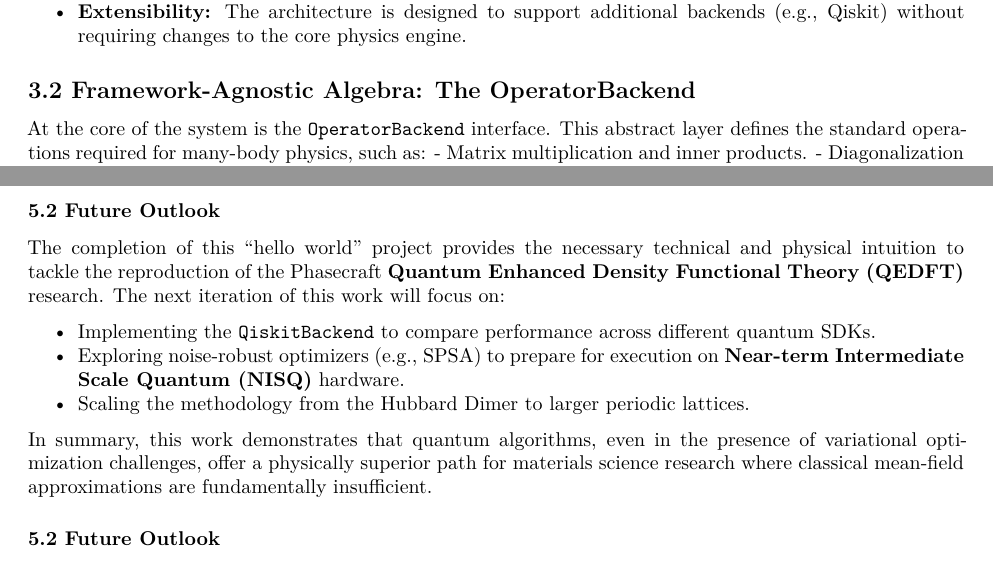
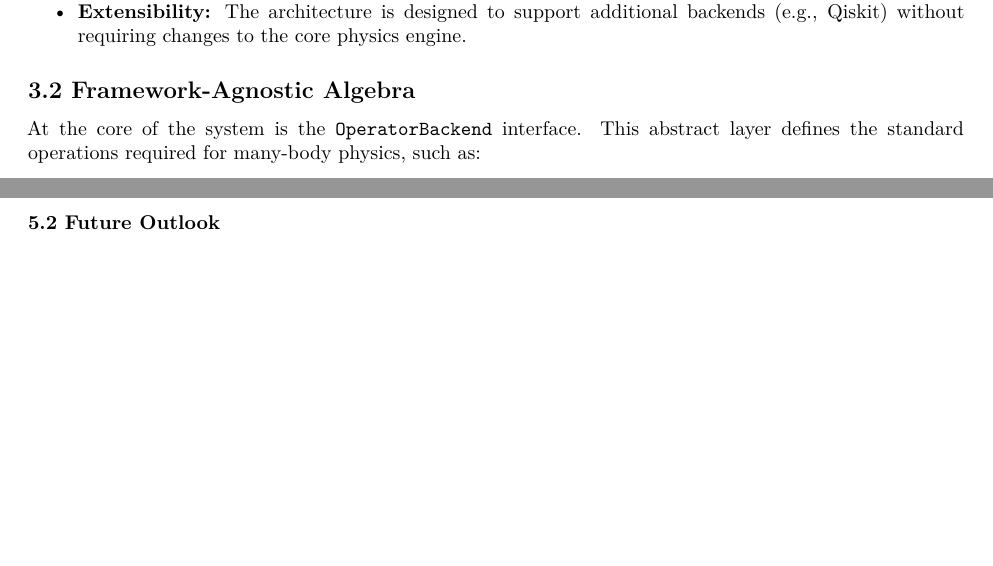
Before and after one commit to KaueMiziara/dft-vqe-hubbard, a Quarto document (docs/summary_v1.qmd): two parts of pages 8 and 15 of 15, joined at a grey line, cut so that both start at the same text, the shorter picture padded with empty space. Rendered offline with R 4.5, knitr and Pandoc in place of Quarto, then LaTeX, with nearby package versions.

Commit message:
docs(summary): fix typos in Project Summary v1

```diff
--- a/docs/summary_v1.qmd
+++ b/docs/summary_v1.qmd
@@ -247,8 +247,9 @@
 - **Modularity:** Physics modules (Hubbard Model, Jordan-Wigner mapping) are independent of the solver logic (DFT, VQE).
 - **Extensibility:** The architecture is designed to support additional backends (e.g., Qiskit) without requiring changes to the core physics engine.
 
-## 3.2 Framework-Agnostic Algebra: The OperatorBackend
+## 3.2 Framework-Agnostic Algebra
 At the core of the system is the `OperatorBackend` interface. This abstract layer defines the standard operations required for many-body physics, such as:
+
 - Matrix multiplication and inner products.
 - Diagonalization (Eigenvalue problems).
 - Tensor products (Kronecker products) for building multi-site operators.
@@ -435,15 +436,6 @@
 3.  **Physical Discovery:** Quantified the limitations of classical mean-field theory (Lattice DFT) and demonstrated that Variational Quantum Algorithms can effectively capture the many-body correlation effects required to describe the Mott Transition.
 
 ### 5.2 Future Outlook
-The completion of this "hello world" project provides the necessary technical and physical intuition to tackle the reproduction of the Phasecraft **Quantum Enhanced Density Functional Theory (QEDFT)** research. The next iteration of this work will focus on:
-
-- Implementing the `QiskitBackend` to compare performance across different quantum SDKs.
-- Exploring noise-robust optimizers (e.g., SPSA) to prepare for execution on **Near-term Intermediate Scale Quantum (NISQ)** hardware.
-- Scaling the methodology from the Hubbard Dimer to larger periodic lattices.
-
-In summary, this work demonstrates that quantum algorithms, even in the presence of variational optimization challenges, offer a physically superior path for materials science research where classical mean-field approximations are fundamentally insufficient.
-
-### 5.2 Future Outlook
 The completion of this project serves as a "Hello World" for general research in condensed matter physics, establishing the foundational logic required to simulate many-body systems.
 
 This work provides the necessary technical and physical intuition to tackle advanced quantum simulation projects. The next iteration of this work (continued as a personal project) will focus on:
```
Also changed, not shown: 1 other file.
